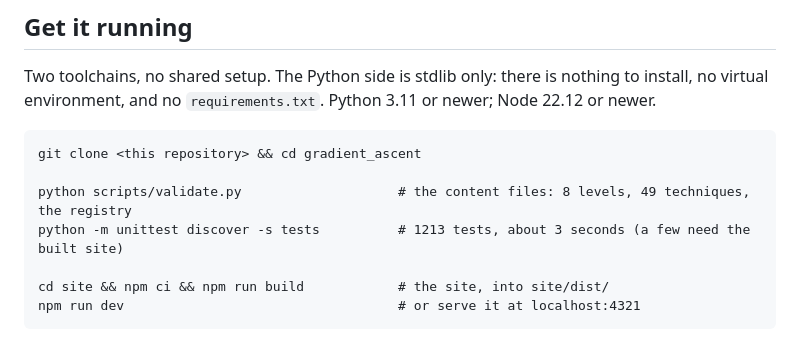
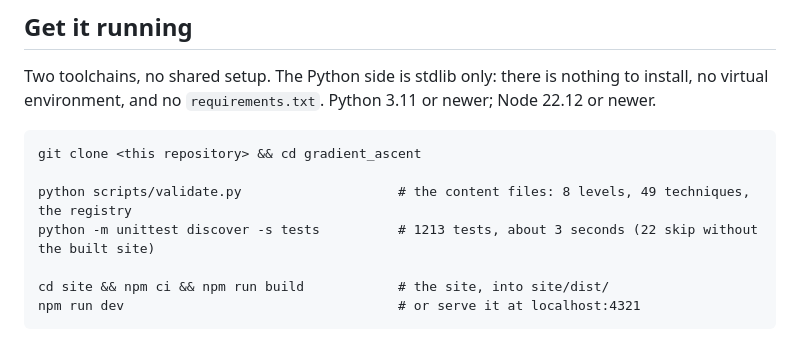
Before and after one commit to reedos/gradient_ascent, a Markdown page: README.md, the part around the change. Drawn GitHub-style.

Commit message:
Say how many tests there are and how many skip
Co-Authored-By: Claude Opus 5 (1M context) <noreply@anthropic.com>

```diff
--- a/README.md
+++ b/README.md
@@ -24,7 +24,7 @@ virtual environment, and no `requirements.txt`. Python 3.11 or newer; Node 22.12
 git clone <this repository> && cd gradient_ascent
 
 python scripts/validate.py                    # the content files: 8 levels, 49 techniques, the registry
-python -m unittest discover -s tests          # 1213 tests, about 3 seconds (a few need the built site)
+python -m unittest discover -s tests          # 1213 tests, about 3 seconds (22 skip without the built site)
 
 cd site && npm ci && npm run build            # the site, into site/dist/
 npm run dev                                   # or serve it at localhost:4321
```
